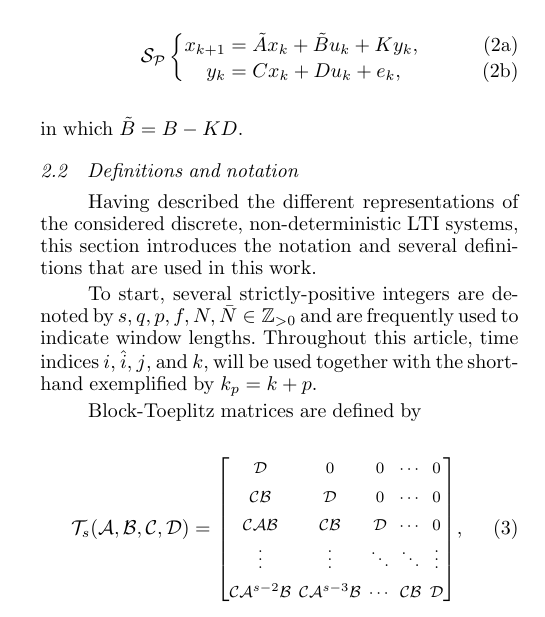
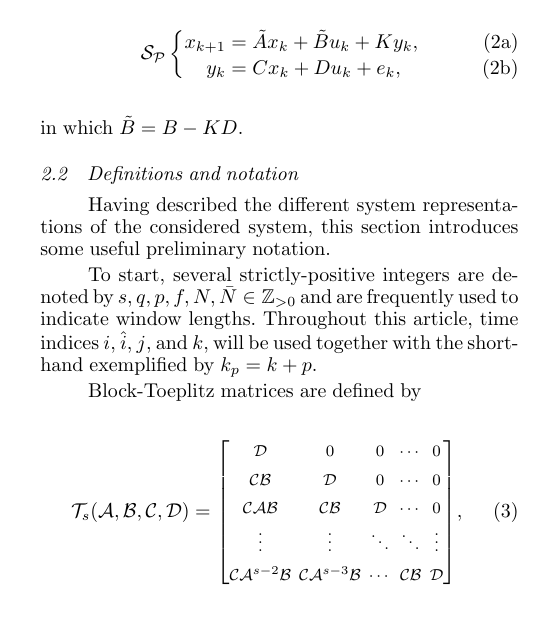
Before and after one commit to TUDelft-DataDrivenControl/Automatica2024_CL-DeePC, a LaTeX document (autosam.tex, which reads sections/2_prelim.tex): part of one column of page 2 of 8, cut so that both start at the same text. Compiled offline with pdfLaTeX.

Commit message:
Update on Overleaf.

```diff
--- a/sections/2_prelim.tex
+++ b/sections/2_prelim.tex
@@ -28,7 +28,7 @@ in which $\tilde{B}=B-KD$.
 % in which ${\bar{x}_k\in\mathbb{R}^n}$, ${u_k\in\mathbb{R}^r}$, ${y_k\in\mathbb{R}^l}$, ${w_k\in\mathbb{R}^n}$, ${v_k\in\mathbb{R}^l}$ respectively represent states, inputs, outputs, process noise, and measurement noise, and $\{A,B,C,D\}$ are system matrices of compatible dimensions. If the process and measurement noise are either zero-mean white or colored Gaussian sequences such that the system $\mathcal{S}$ satisfies notions of detectability and reachability there exists an equivalent innovation form $\mathcal{F}_\mathcal{I}$ that is based on Kalman filtering (see~\citet[p.~112-113\todo{Check pages}]{Anderson1979}, or \citet[p.~162]{Verhaegen2007a} for details) and is given by
 %
 \subsection{Definitions and notation}\label{sec:notation}
-Having described the different representations of the considered discrete, non-deterministic \ac{LTI} systems, this section introduces the notation and several definitions that are used in this work.
+Having described the different system representations of the considered system, this section introduces some useful preliminary notation.
 
 To start, several strictly-positive integers are denoted by $s,q,p,f,N,\bar{N}\in\mathbb{Z}_{>0}$ and are frequently used to indicate window lengths. Throughout this article, time indices $i$, $\hat{i}$, $j$, and $k$, will be used together with the shorthand exemplified by $k_p=k+p$.
 
```
